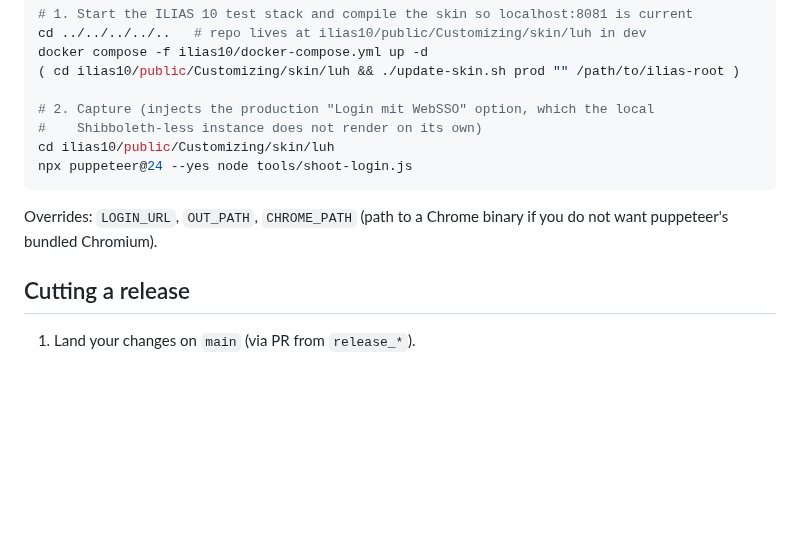
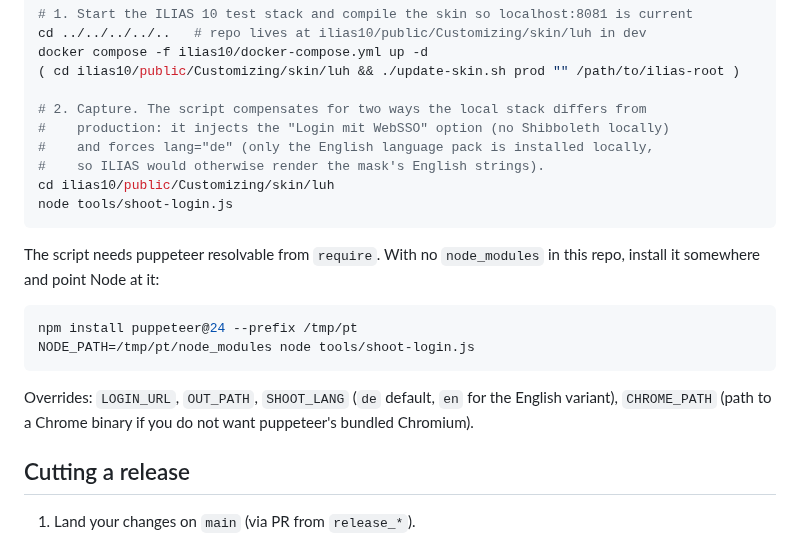
Before and after one commit to iFadi/LUH-Skin, a Markdown page: tools/README.md, the part around the change. Rendered like a GitHub page; blank space fills up the shorter version.

````diff
--- a/tools/README.md
+++ b/tools/README.md
@@ -15,14 +15,25 @@ cd ../../../../..   # repo lives at ilias10/public/Customizing/skin/luh in dev
 docker compose -f ilias10/docker-compose.yml up -d
 ( cd ilias10/public/Customizing/skin/luh && ./update-skin.sh prod "" /path/to/ilias-root )
 
-# 2. Capture (injects the production "Login mit WebSSO" option, which the local
-#    Shibboleth-less instance does not render on its own)
+# 2. Capture. The script compensates for two ways the local stack differs from
+#    production: it injects the "Login mit WebSSO" option (no Shibboleth locally)
+#    and forces lang="de" (only the English language pack is installed locally,
+#    so ILIAS would otherwise render the mask's English strings).
 cd ilias10/public/Customizing/skin/luh
-npx puppeteer@24 --yes node tools/shoot-login.js
+node tools/shoot-login.js
 ```
 
-Overrides: `LOGIN_URL`, `OUT_PATH`, `CHROME_PATH` (path to a Chrome binary if you do
-not want puppeteer's bundled Chromium).
+The script needs puppeteer resolvable from `require`. With no `node_modules` in this
+repo, install it somewhere and point Node at it:
+
+```bash
+npm install puppeteer@24 --prefix /tmp/pt
+NODE_PATH=/tmp/pt/node_modules node tools/shoot-login.js
+```
+
+Overrides: `LOGIN_URL`, `OUT_PATH`, `SHOOT_LANG` (`de` default, `en` for the English
+variant), `CHROME_PATH` (path to a Chrome binary if you do not want puppeteer's
+bundled Chromium).
 
 ## Cutting a release
 
````
Also changed, not shown: README.md (+28 -0 lines), screenshots/luh-skin-release_10-1.png, 6 other files.
